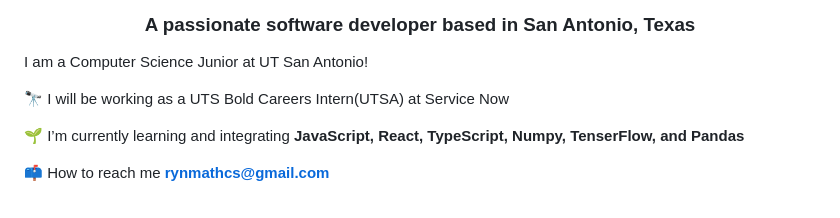
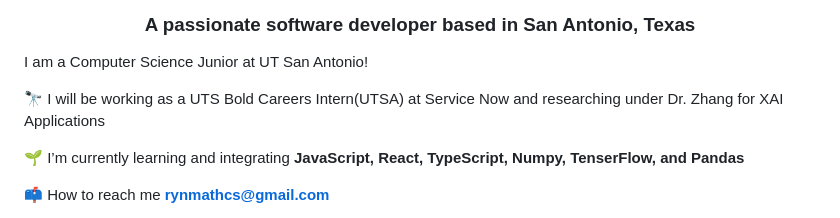
Before and after one commit to ryanMathram/ryanMathram, a Markdown page: README.md, the part around the change. Rendered like a GitHub page.

```diff
--- a/README.md
+++ b/README.md
@@ -4,7 +4,7 @@
 
 I am a Computer Science Junior at UT San Antonio!
 
-🔭 I will be working as a UTS Bold Careers Intern(UTSA) at Service Now
+🔭 I will be working as a UTS Bold Careers Intern(UTSA) at Service Now and researching under Dr. Zhang for XAI Applications
 
 🌱 I’m currently learning and integrating **JavaScript, React, TypeScript, Numpy, TenserFlow, and Pandas**
 
```
